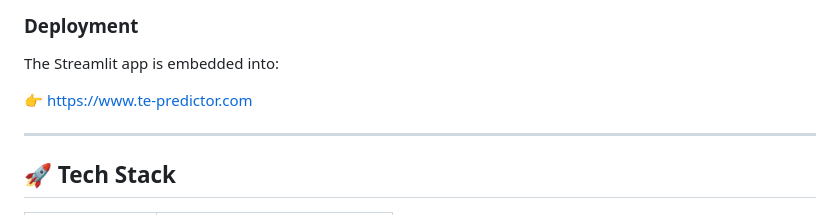
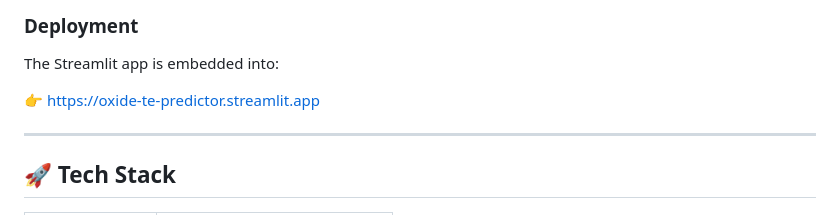
Before and after one commit to aggarwal-shiv/Oxide-TE-Predictor, a Markdown page: README.md, the part around the change. GitHub-like rendering.

```diff
--- a/README.md
+++ b/README.md
@@ -151,7 +151,7 @@ All SHAP artifacts are exported for further analysis.
 ### Deployment
 The Streamlit app is embedded into:
 
-👉 https://www.te-predictor.com
+👉 https://oxide-te-predictor.streamlit.app
 
 ---
 
```
